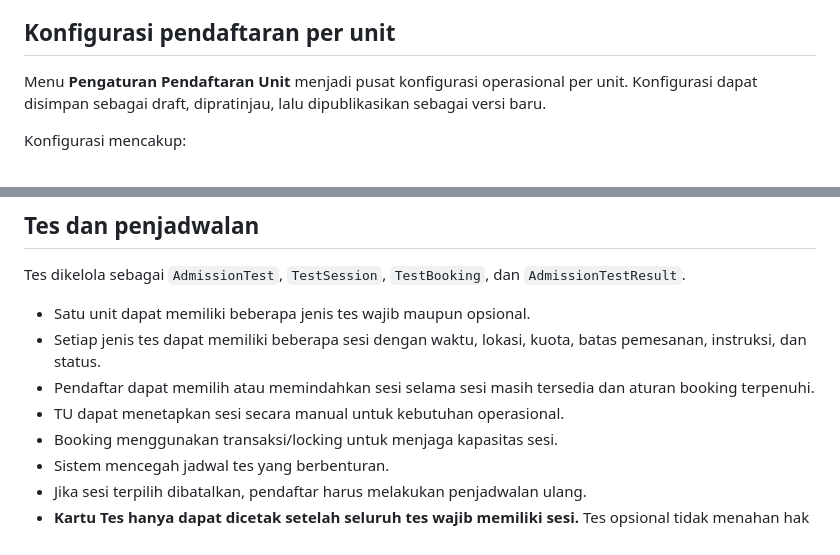
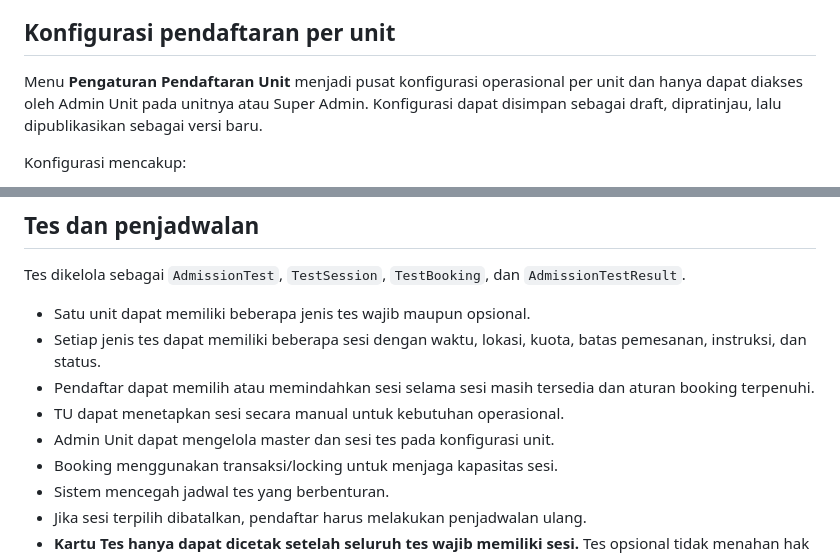
Before and after one commit to yusufbayuw/spmb, a Markdown page: README.md, 2 parts joined by grey strips. Rendered like a GitHub page.

```diff
--- a/README.md
+++ b/README.md
@@ -49,7 +50,7 @@ Tahap yang dinonaktifkan oleh konfigurasi unit dilewati oleh workflow. Untuk pem
 
 ## Konfigurasi pendaftaran per unit
 
-Menu **Pengaturan Pendaftaran Unit** menjadi pusat konfigurasi operasional per unit. Konfigurasi dapat disimpan sebagai draft, dipratinjau, lalu dipublikasikan sebagai versi baru.
+Menu **Pengaturan Pendaftaran Unit** menjadi pusat konfigurasi operasional per unit dan hanya dapat diakses oleh Admin Unit pada unitnya atau Super Admin. Konfigurasi dapat disimpan sebagai draft, dipratinjau, lalu dipublikasikan sebagai versi baru.
 
 Konfigurasi mencakup:
 
@@ -106,6 +107,7 @@ Tes dikelola sebagai `AdmissionTest`, `TestSession`, `TestBooking`, dan `Admissi
 - Setiap jenis tes dapat memiliki beberapa sesi dengan waktu, lokasi, kuota, batas pemesanan, instruksi, dan status.
 - Pendaftar dapat memilih atau memindahkan sesi selama sesi masih tersedia dan aturan booking terpenuhi.
 - TU dapat menetapkan sesi secara manual untuk kebutuhan operasional.
+- Admin Unit dapat mengelola master dan sesi tes pada konfigurasi unit.
 - Booking menggunakan transaksi/locking untuk menjaga kapasitas sesi.
 - Sistem mencegah jadwal tes yang berbenturan.
 - Jika sesi terpilih dibatalkan, pendaftar harus melakukan penjadwalan ulang.
```
Also changed, not shown: other parts of README.md (+20 -3 lines).
